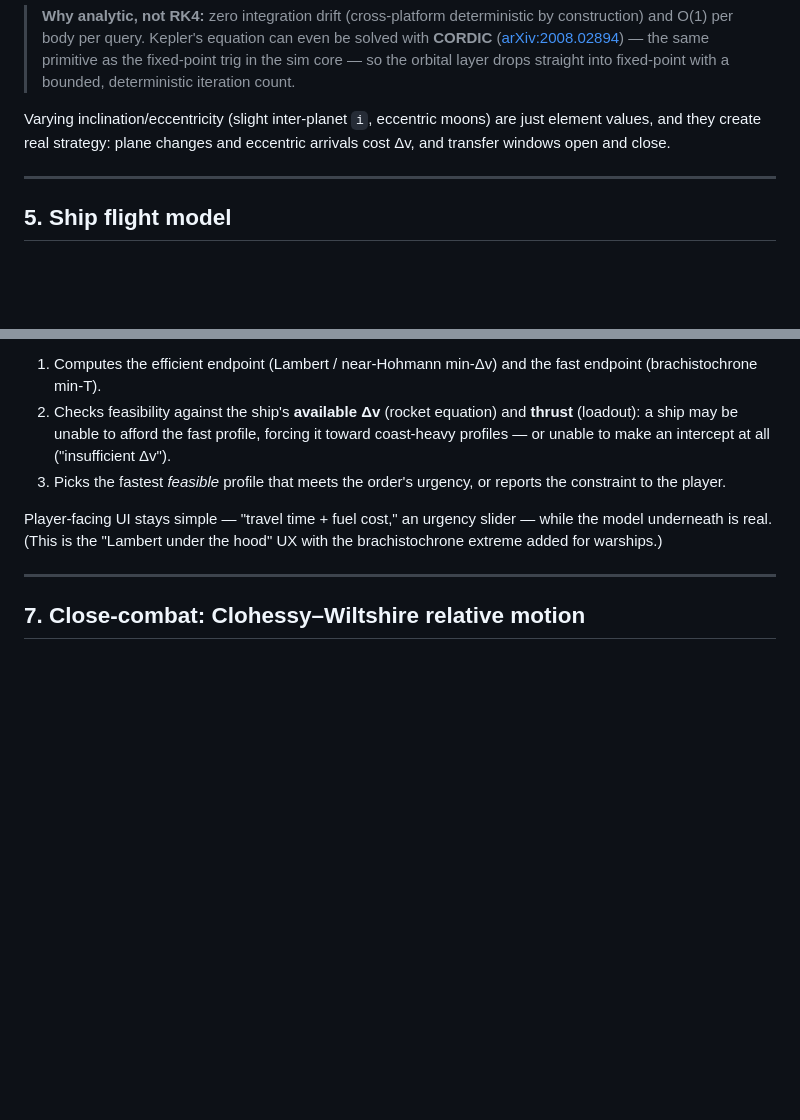
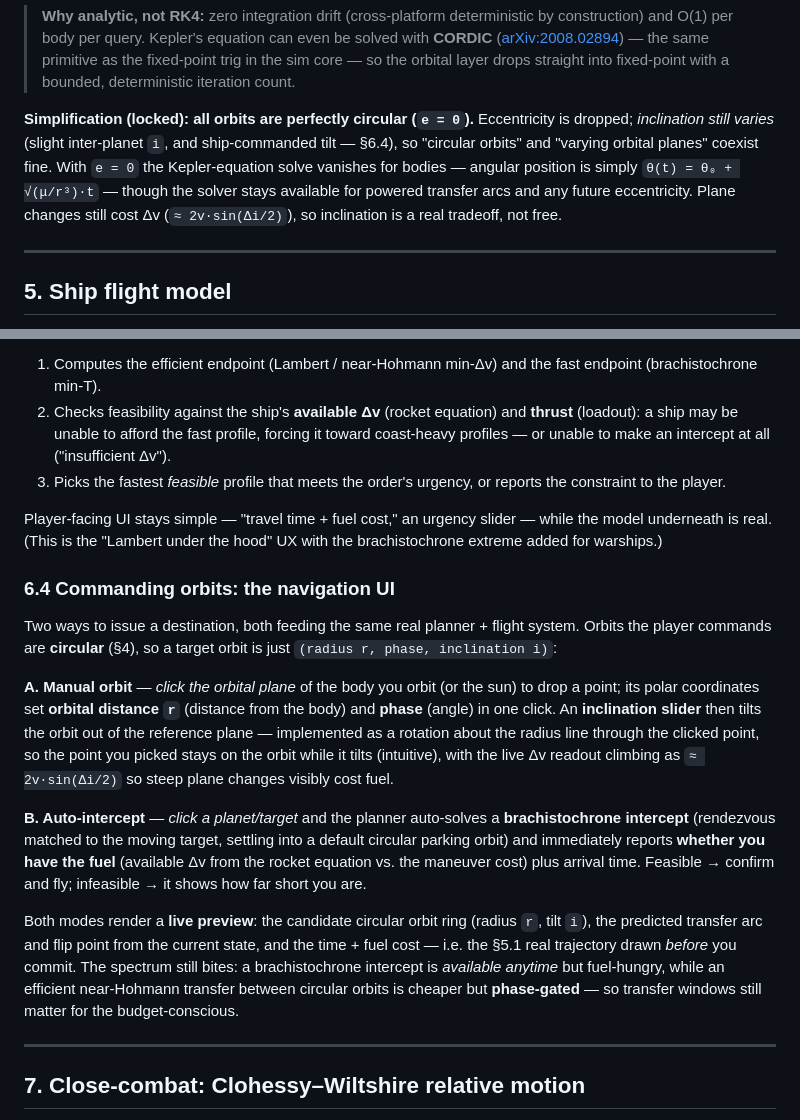
Before and after one commit to RubenTipparach/rts-99-jam, a Markdown page: docs/ground-to-space.md, 2 parts joined by grey strips. GitHub-like rendering; blank space fills up the shorter version.

```diff
--- a/docs/ground-to-space.md
+++ b/docs/ground-to-space.md
@@ -110,7 +110,7 @@ Each body carries Keplerian elements `(a, e, i, Ω, ω, M₀)`; moons' elements
 > primitive as the fixed-point trig in the sim core — so the orbital layer drops
 > straight into fixed-point with a bounded, deterministic iteration count.
 
-Varying inclination/eccentricity (slight inter-planet `i`, eccentric moons) are just element values, and they create real strategy: plane changes and eccentric arrivals cost Δv, and transfer windows open and close.
+**Simplification (locked): all orbits are perfectly circular (`e = 0`).** Eccentricity is dropped; *inclination still varies* (slight inter-planet `i`, and ship-commanded tilt — §6.4), so "circular orbits" and "varying orbital planes" coexist fine. With `e = 0` the Kepler-equation solve vanishes for bodies — angular position is simply `θ(t) = θ₀ + √(μ/r³)·t` — though the solver stays available for powered transfer arcs and any future eccentricity. Plane changes still cost Δv (`≈ 2v·sin(Δi/2)`), so inclination is a real tradeoff, not free.
 
 ---
 
@@ -223,6 +238,16 @@ Given (ship state, target trajectory, **urgency**), the planner:
 3. Picks the fastest *feasible* profile that meets the order's urgency, or reports the constraint to the player.
 
 Player-facing UI stays simple — "travel time + fuel cost," an urgency slider — while the model underneath is real. (This is the "Lambert under the hood" UX with the brachistochrone extreme added for warships.)
+
+### 6.4 Commanding orbits: the navigation UI
+
+Two ways to issue a destination, both feeding the same real planner + flight system. Orbits the player commands are **circular** (§4), so a target orbit is just `(radius r, phase, inclination i)`:
+
+**A. Manual orbit** — *click the orbital plane* of the body you orbit (or the sun) to drop a point; its polar coordinates set **orbital distance `r`** (distance from the body) and **phase** (angle) in one click. An **inclination slider** then tilts the orbit out of the reference plane — implemented as a rotation about the radius line through the clicked point, so the point you picked stays on the orbit while it tilts (intuitive), with the live Δv readout climbing as `≈ 2v·sin(Δi/2)` so steep plane changes visibly cost fuel.
+
+**B. Auto-intercept** — *click a planet/target* and the planner auto-solves a **brachistochrone intercept** (rendezvous matched to the moving target, settling into a default circular parking orbit) and immediately reports **whether you have the fuel** (available Δv from the rocket equation vs. the maneuver cost) plus arrival time. Feasible → confirm and fly; infeasible → it shows how far short you are.
+
+Both modes render a **live preview**: the candidate circular orbit ring (radius `r`, tilt `i`), the predicted transfer arc and flip point from the current state, and the time + fuel cost — i.e. the §5.1 real trajectory drawn *before* you commit. The spectrum still bites: a brachistochrone intercept is *available anytime* but fuel-hungry, while an efficient near-Hohmann transfer between circular orbits is cheaper but **phase-gated** — so transfer windows still matter for the budget-conscious.
 
 ---
 
```
Also changed, not shown: other parts of docs/ground-to-space.md (+21 -2 lines), docs/architecture.md (+6 -6 lines).
